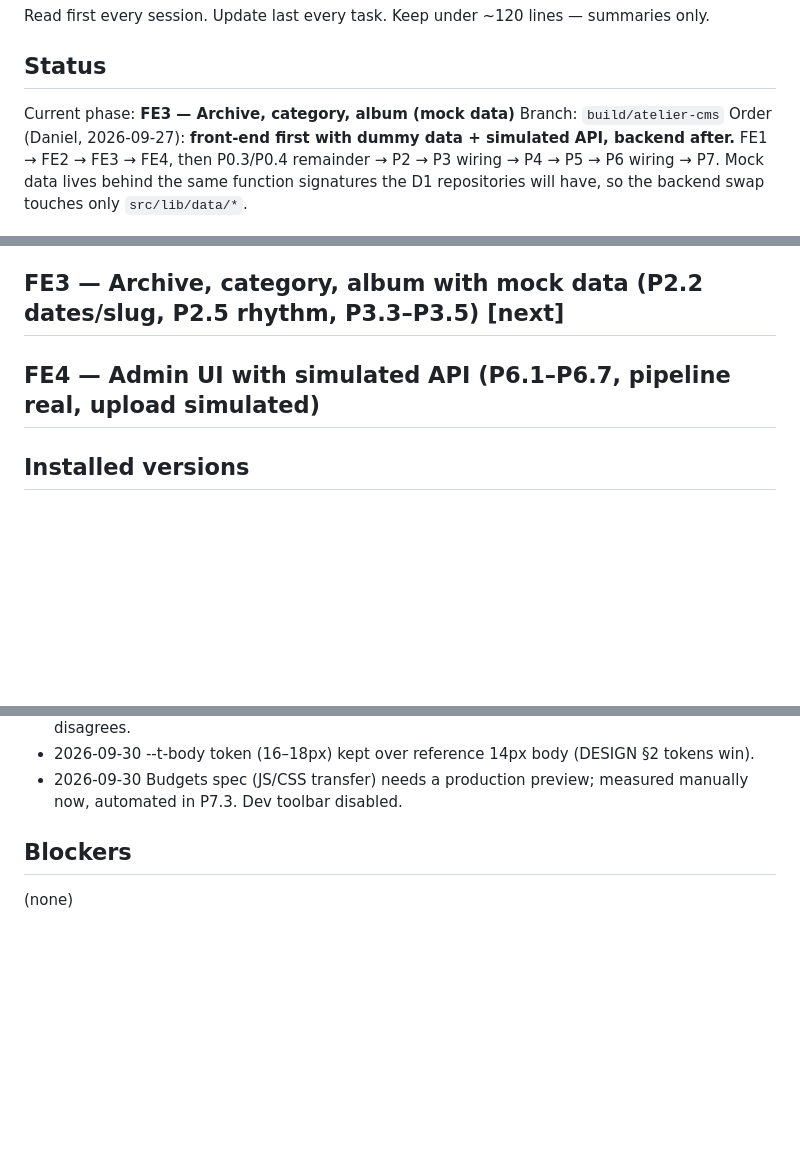
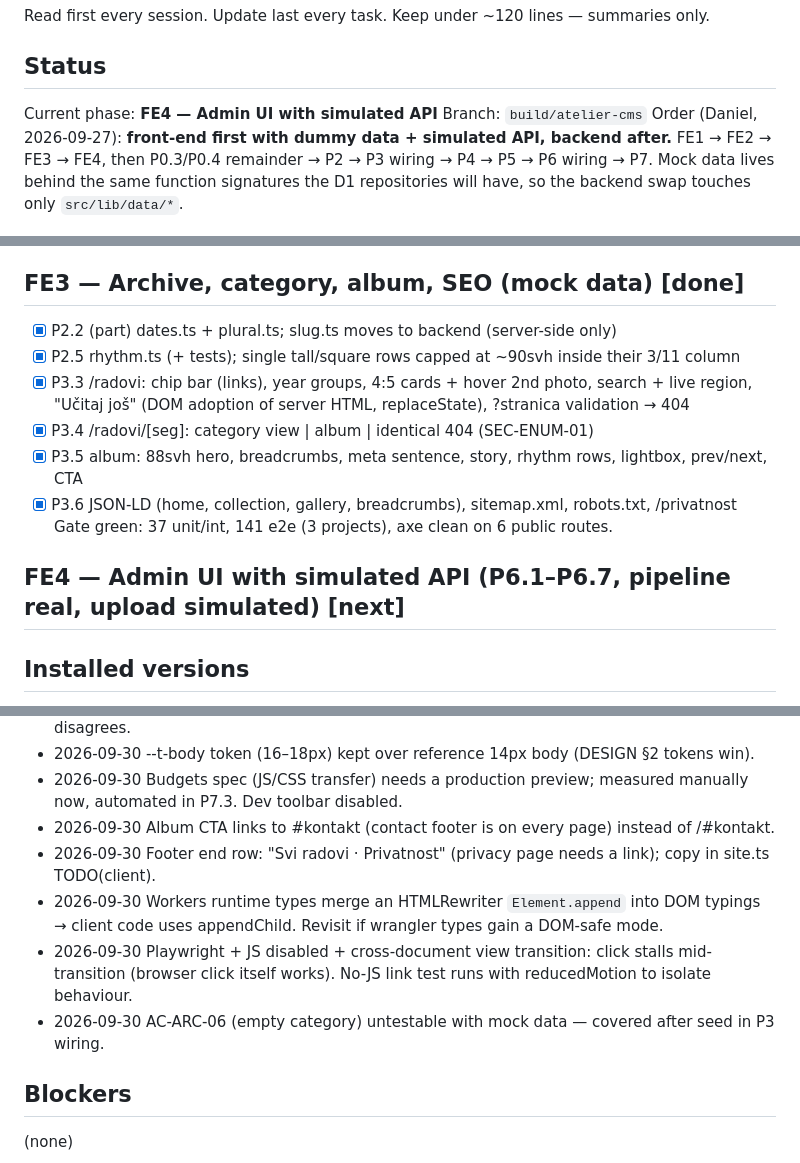
Before and after one commit to DjakaIT/ikdirected, a Markdown page: docs/PROGRESS.md, 3 parts joined by grey strips. GitHub-like rendering; blank space fills up the shorter version.

Commit message:
docs: FE3 progress
Co-Authored-By: Claude Opus 5.5 <noreply@anthropic.com>

```diff
--- a/docs/PROGRESS.md
+++ b/docs/PROGRESS.md
@@ -3,7 +3,7 @@
 Read first every session. Update last every task. Keep under ~120 lines — summaries only.
 
 ## Status
-Current phase: **FE3 — Archive, category, album (mock data)**
+Current phase: **FE4 — Admin UI with simulated API**
 Branch: `build/atelier-cms`
 Order (Daniel, 2026-09-27): **front-end first with dummy data + simulated API, backend after.**
 FE1 → FE2 → FE3 → FE4, then P0.3/P0.4 remainder → P2 → P3 wiring → P4 → P5 → P6 wiring → P7.
@@ -30,8 +30,16 @@ backend swap touches only `src/lib/data/*`.
 - [x] P1.5 hero, say, services (links to categories), area+marquee, FAQ, loader, JSON-LD, hero preload
 - [x] P1.6 pinned lerp track + counter, native-scroll fallback, dialog lightbox (swipe), cursor dot
       Verified side by side with reference screenshots; gate green (27 unit/int, 63 e2e). JS 2.8 KB gz.
-## FE3 — Archive, category, album with mock data (P2.2 dates/slug, P2.5 rhythm, P3.3–P3.5)  [next]
-## FE4 — Admin UI with simulated API (P6.1–P6.7, pipeline real, upload simulated)
+## FE3 — Archive, category, album, SEO (mock data)  [done]
+- [x] P2.2 (part) dates.ts + plural.ts; slug.ts moves to backend (server-side only)
+- [x] P2.5 rhythm.ts (+ tests); single tall/square rows capped at ~90svh inside their 3/11 column
+- [x] P3.3 /radovi: chip bar (links), year groups, 4:5 cards + hover 2nd photo, search + live region,
+      "Učitaj još" (DOM adoption of server HTML, replaceState), ?stranica validation → 404
+- [x] P3.4 /radovi/[seg]: category view | album | identical 404 (SEC-ENUM-01)
+- [x] P3.5 album: 88svh hero, breadcrumbs, meta sentence, story, rhythm rows, lightbox, prev/next, CTA
+- [x] P3.6 JSON-LD (home, collection, gallery, breadcrumbs), sitemap.xml, robots.txt, /privatnost
+      Gate green: 37 unit/int, 141 e2e (3 projects), axe clean on 6 public routes.
+## FE4 — Admin UI with simulated API (P6.1–P6.7, pipeline real, upload simulated)  [next]
 
 ## Installed versions
 P0: astro 6.4.8 · @astrojs/cloudflare 13.7.0 · @astrojs/preact 5.1.5 · preact 10.29.8 ·
@@ -60,6 +68,13 @@ FE2: sharp 0.35.5
 - 2026-09-30 --t-body token (16–18px) kept over reference 14px body (DESIGN §2 tokens win).
 - 2026-09-30 Budgets spec (JS/CSS transfer) needs a production preview; measured manually now,
   automated in P7.3. Dev toolbar disabled.
+- 2026-09-30 Album CTA links to #kontakt (contact footer is on every page) instead of /#kontakt.
+- 2026-09-30 Footer end row: "Svi radovi · Privatnost" (privacy page needs a link); copy in site.ts TODO(client).
+- 2026-09-30 Workers runtime types merge an HTMLRewriter `Element.append` into DOM typings →
+  client code uses appendChild. Revisit if wrangler types gain a DOM-safe mode.
+- 2026-09-30 Playwright + JS disabled + cross-document view transition: click stalls mid-transition
+  (browser click itself works). No-JS link test runs with reducedMotion to isolate behaviour.
+- 2026-09-30 AC-ARC-06 (empty category) untestable with mock data — covered after seed in P3 wiring.
 
 ## Blockers
 (none)
```
Also changed, not shown: other parts of docs/PROGRESS.md (+1 -1 lines).
